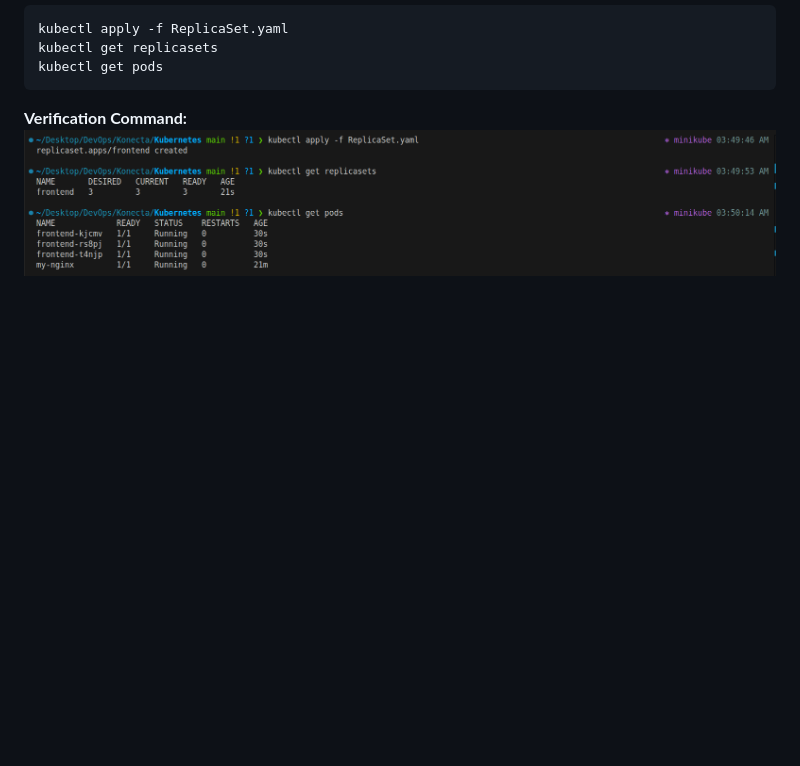
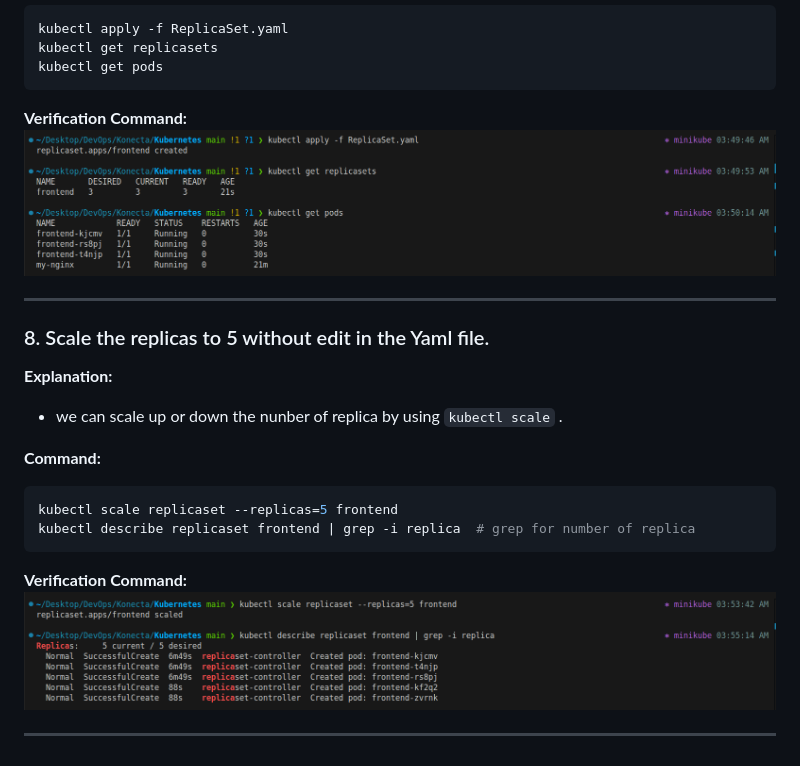
Before and after one commit to Abdu-khaled/kubernetes-practices, a Markdown page: README.md, the part around the change. GitHub-like rendering; pictures changed too: screenshot/08.png (added); blank space fills up the shorter version.

Commit message:
Scale the replicas to 5 without edit in the Yaml file

````diff
--- a/README.md
+++ b/README.md
@@ -151,3 +151,21 @@ kubectl get pods
 
 **Verification Command:**
 ![](./screenshot/07.png)
+
+---
+
+### 8. Scale the replicas to 5 without edit in the Yaml file.
+
+**Explanation:**
+  - we can scale up or down the nunber of replica by using `kubectl scale` .
+
+**Command:**
+```bash
+kubectl scale replicaset --replicas=5 frontend
+kubectl describe replicaset frontend | grep -i replica  # grep for number of replica
+```
+
+**Verification Command:**
+![](./screenshot/08.png)
+
+---
````
